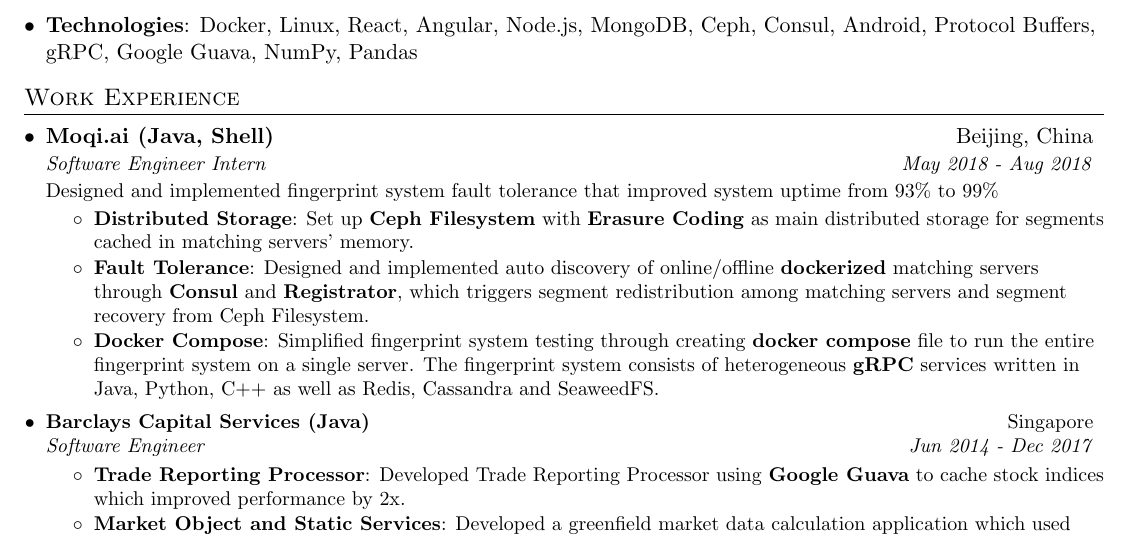
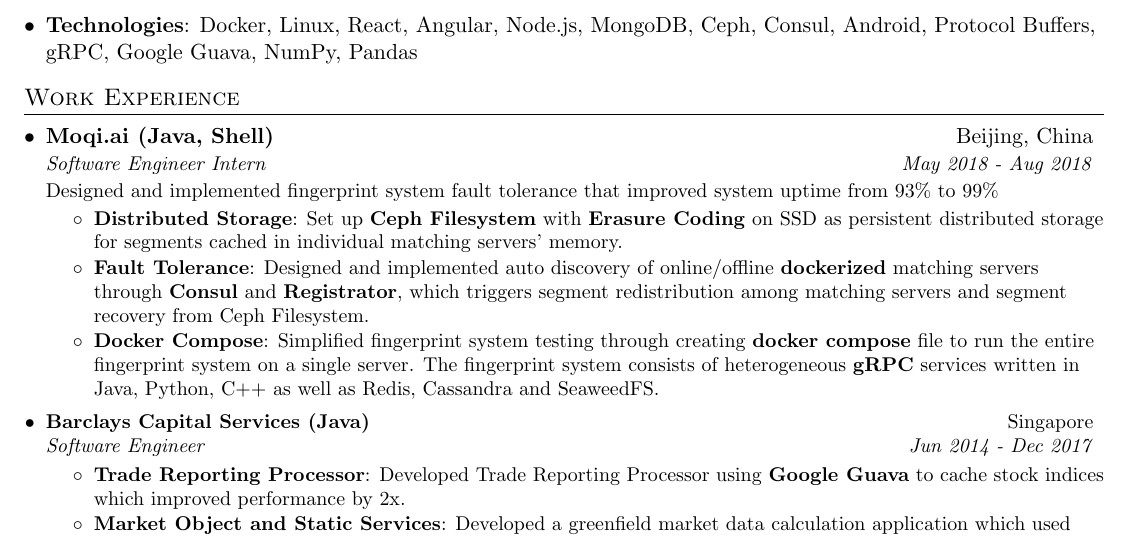
Before and after one commit to dennanisny/resume, a LaTeX CV (Resume - Haiyang Yu.tex): part of the page, cut so that both start at the same text. Compiled offline with pdfLaTeX.

Commit message:
update Ceph bullet point

```diff
--- a/Resume - Haiyang Yu.tex
+++ b/Resume - Haiyang Yu.tex
@@ -123,7 +123,7 @@
       \resumeItemListStart
 
         \resumeItem{Distributed Storage}
-          {Set up \textbf{Ceph Filesystem} with \textbf{Erasure Coding} as main distributed storage for segments cached in matching servers' memory.}
+          {Set up \textbf{Ceph Filesystem} with \textbf{Erasure Coding} on SSD as persistent distributed storage for segments cached in individual matching servers' memory.}
 
         \resumeItem{Fault Tolerance}
           {Designed and implemented auto discovery of online/offline \textbf{dockerized} matching servers through \textbf{Consul} and \textbf{Registrator}, which triggers segment redistribution among matching servers and segment recovery from Ceph Filesystem.}
```
Also changed, not shown: Resume - Haiyang Yu.pdf, 2 other files.
